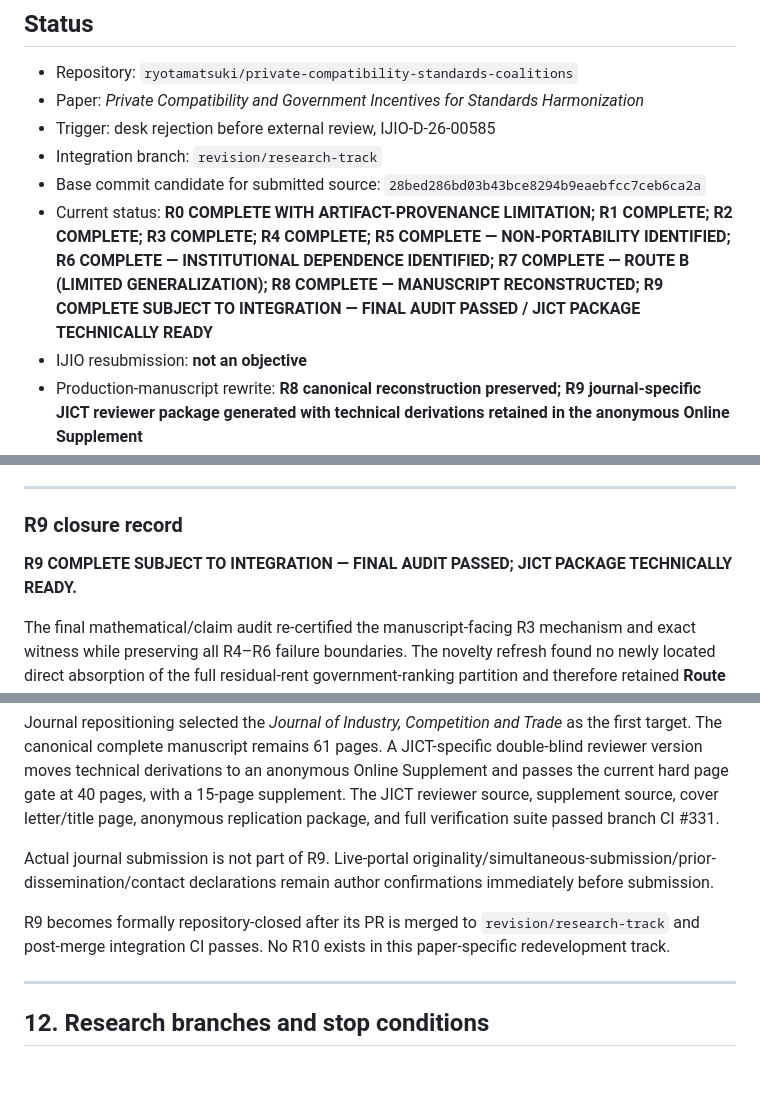
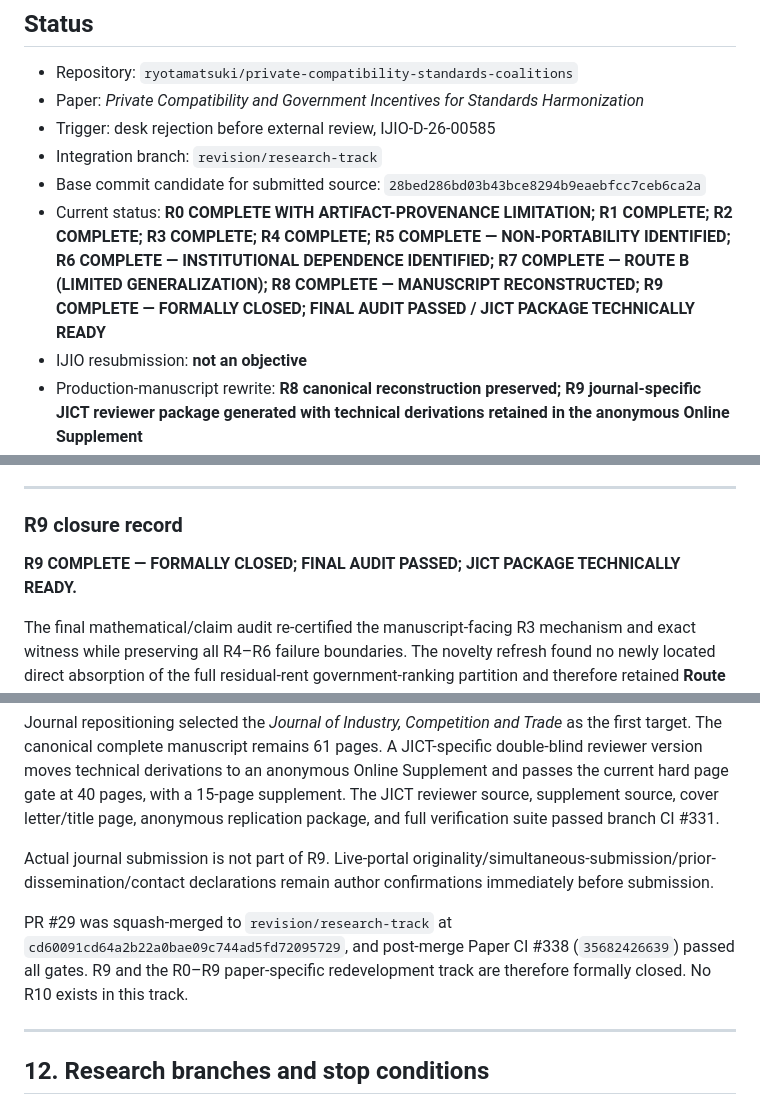
Before and after one commit to ryotamatsuki/private-compatibility-standards-coalitions, a Markdown page: docs/revision/REVISION_TRACK_R0_R9.md, 3 parts joined by grey strips. Drawn GitHub-style; blank space fills up the shorter version.

Commit message:
R9: formally close redevelopment track after post-merge CI

```diff
--- a/docs/revision/REVISION_TRACK_R0_R9.md
+++ b/docs/revision/REVISION_TRACK_R0_R9.md
@@ -7,7 +7,7 @@
 - Trigger: desk rejection before external review, IJIO-D-26-00585
 - Integration branch: `revision/research-track`
 - Base commit candidate for submitted source: `28bed286bd03b43bce8294b9eaebfcc7ceb6ca2a`
-- Current status: **R0 COMPLETE WITH ARTIFACT-PROVENANCE LIMITATION; R1 COMPLETE; R2 COMPLETE; R3 COMPLETE; R4 COMPLETE; R5 COMPLETE — NON-PORTABILITY IDENTIFIED; R6 COMPLETE — INSTITUTIONAL DEPENDENCE IDENTIFIED; R7 COMPLETE — ROUTE B (LIMITED GENERALIZATION); R8 COMPLETE — MANUSCRIPT RECONSTRUCTED; R9 COMPLETE SUBJECT TO INTEGRATION — FINAL AUDIT PASSED / JICT PACKAGE TECHNICALLY READY**
+- Current status: **R0 COMPLETE WITH ARTIFACT-PROVENANCE LIMITATION; R1 COMPLETE; R2 COMPLETE; R3 COMPLETE; R4 COMPLETE; R5 COMPLETE — NON-PORTABILITY IDENTIFIED; R6 COMPLETE — INSTITUTIONAL DEPENDENCE IDENTIFIED; R7 COMPLETE — ROUTE B (LIMITED GENERALIZATION); R8 COMPLETE — MANUSCRIPT RECONSTRUCTED; R9 COMPLETE — FORMALLY CLOSED; FINAL AUDIT PASSED / JICT PACKAGE TECHNICALLY READY**
 - IJIO resubmission: **not an objective**
 - Production-manuscript rewrite: **R8 canonical reconstruction preserved; R9 journal-specific JICT reviewer package generated with technical derivations retained in the anonymous Online Supplement**
 - Governing reusable workflow: **research-paper-workflow v2.2 @ 42574d6c5931275ccff3ef7e8b4acc188077332a**
@@ -583,7 +583,7 @@ After selecting a target, recheck current official submission rules and prepare
 
 ### R9 closure record
 
-**R9 COMPLETE SUBJECT TO INTEGRATION — FINAL AUDIT PASSED; JICT PACKAGE TECHNICALLY READY.**
+**R9 COMPLETE — FORMALLY CLOSED; FINAL AUDIT PASSED; JICT PACKAGE TECHNICALLY READY.**
 
 The final mathematical/claim audit re-certified the manuscript-facing R3 mechanism and exact witness while preserving all R4–R6 failure boundaries. The novelty refresh found no newly located direct absorption of the full residual-rent government-ranking partition and therefore retained **Route B — LIMITED GENERALIZATION** without any priority claim.
 
@@ -591,7 +591,7 @@ Journal repositioning selected the *Journal of Industry, Competition and Trade*
 
 Actual journal submission is not part of R9. Live-portal originality/simultaneous-submission/prior-dissemination/contact declarations remain author confirmations immediately before submission.
 
-R9 becomes formally repository-closed after its PR is merged to `revision/research-track` and post-merge integration CI passes. No R10 exists in this paper-specific redevelopment track.
+PR #29 was squash-merged to `revision/research-track` at `cd60091cd64a2b22a0bae09c744ad5fd72095729`, and post-merge Paper CI #338 (`35682426639`) passed all gates. R9 and the R0–R9 paper-specific redevelopment track are therefore formally closed. No R10 exists in this track.
 
 ---
 
```
Also changed, not shown: docs/revision/09_r9_closure.md (+1 -1 lines).
